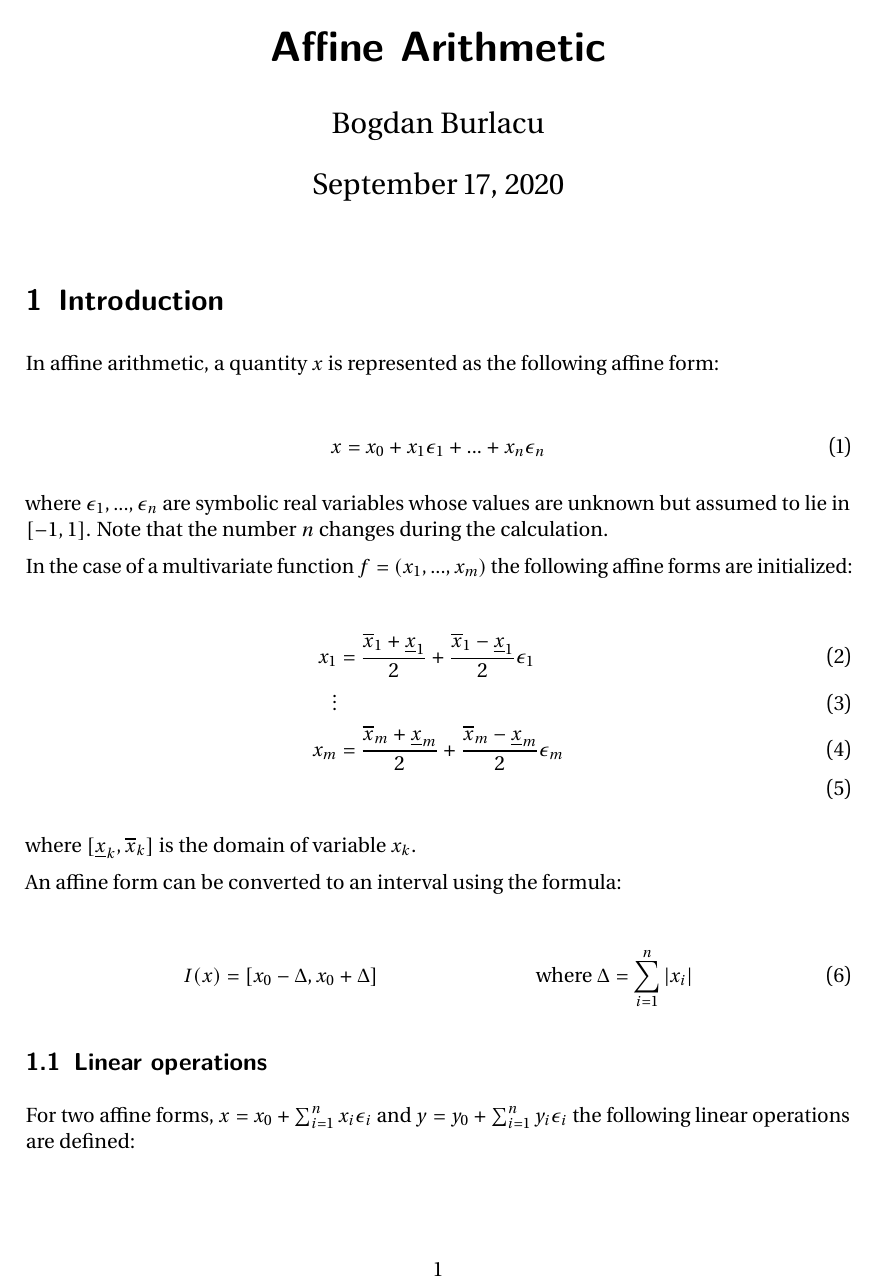
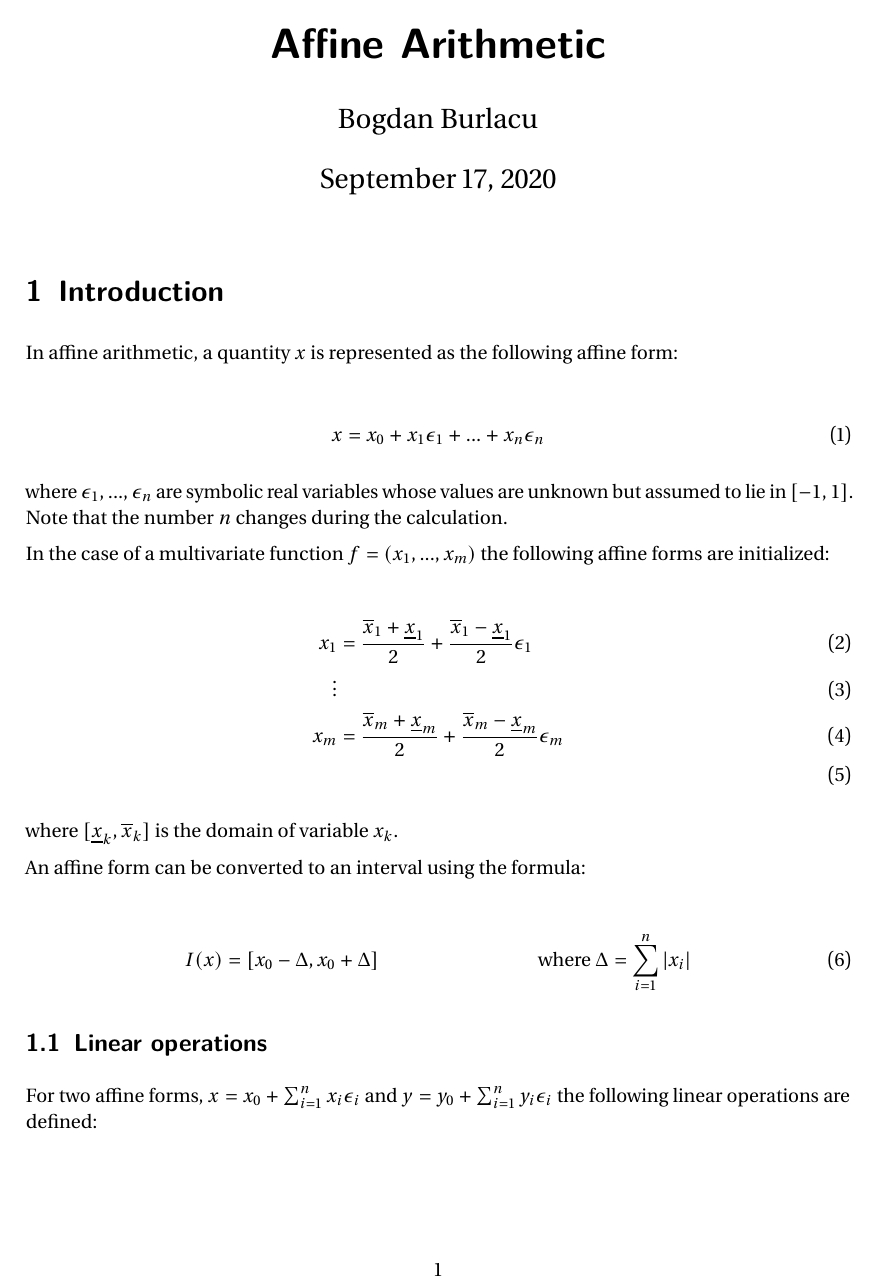
Before and after one commit to heal-research/pappus, a LaTeX document (doc/affine.tex): page 1 of 5. Compiled offline with pdfLaTeX.

Commit message:
.gitignore & minor doc changes

```diff
--- a/doc/affine.tex
+++ b/doc/affine.tex
@@ -4,7 +4,7 @@
 \usepackage{microtype}
 \usepackage{amsmath}
 \usepackage{lmodern}
-\usepackage[proportional,scaled=1.064]{erewhon}
+\usepackage[proportional]{erewhon}
 \usepackage[erewhon,vvarbb,bigdelims]{newtxmath}
 \usepackage[T1]{fontenc}
 \usepackage[ruled,linesnumbered,vlined]{algorithm2e}
```
Also changed, not shown: doc/affine.pdf, 1 other file.
